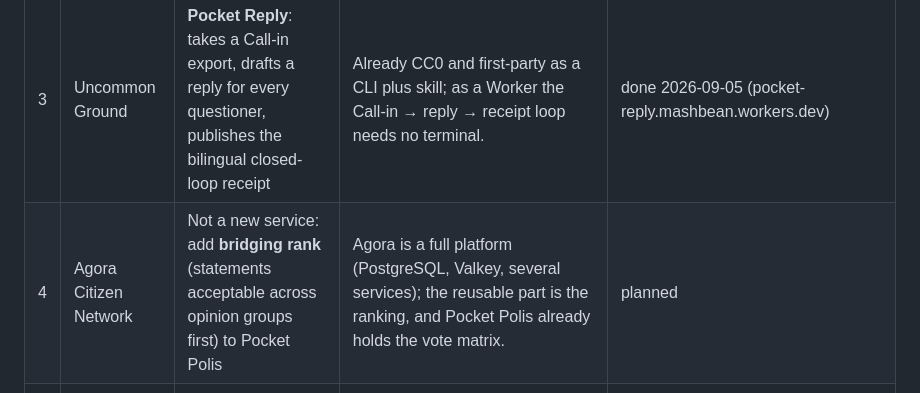
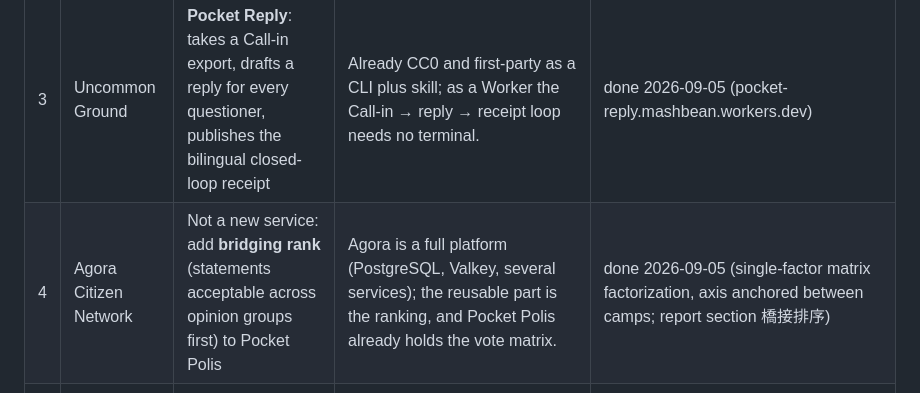
Before and after one commit to mashbean/delib, a Markdown page: docs/roadmap.md, the part around the change. Drawn GitHub-style.

Commit message:
Roadmap: bridging rank shipped in Pocket Polis
Co-Authored-By: Claude Fable 5.1 <noreply@anthropic.com>

```diff
--- a/docs/roadmap.md
+++ b/docs/roadmap.md
@@ -89,7 +89,7 @@ license, and does it close a gap in the deliberation flow.
 | 1 | HeyForm | **Pocket Form**: sign-up, background survey and question intake forms whose exports are already `tttc.csv` and Pocket Polis seeds | The front of the flow still lacks a first-party entry; HeyForm needs MongoDB and Redis and Delib can only embed published forms. Scope is one form → one Durable Object → CSV, not a HeyForm clone. | done 2026-09-05 (pocket-form.mashbean.workers.dev) |
 | 2 | Harmonica | **Pocket Harmonica**: one-to-one AI interviews (Workers AI as interviewer) whose transcripts feed Pocket TTTC | The last step that still needs a third-party credential, and the target of the receipt handoff "reach missing voices". AGPL upstream, so clean-room. One Durable Object per conversation; synthesis reuses the Pocket TTTC pipeline. Neuron budget is the hard limit: cap turns per participant and participants per day on the free tier, reuse `waiting-budget`. | done 2026-09-05 (pocket-harmonica.mashbean.workers.dev) |
 | 3 | Uncommon Ground | **Pocket Reply**: takes a Call-in export, drafts a reply for every questioner, publishes the bilingual closed-loop receipt | Already CC0 and first-party as a CLI plus skill; as a Worker the Call-in → reply → receipt loop needs no terminal. | done 2026-09-05 (pocket-reply.mashbean.workers.dev) |
-| 4 | Agora Citizen Network | Not a new service: add **bridging rank** (statements acceptable across opinion groups first) to Pocket Polis | Agora is a full platform (PostgreSQL, Valkey, several services); the reusable part is the ranking, and Pocket Polis already holds the vote matrix. | planned |
+| 4 | Agora Citizen Network | Not a new service: add **bridging rank** (statements acceptable across opinion groups first) to Pocket Polis | Agora is a full platform (PostgreSQL, Valkey, several services); the reusable part is the ranking, and Pocket Polis already holds the vote matrix. | done 2026-09-05 (single-factor matrix factorization, axis anchored between camps; report section 橋接排序) |
 | 5 | Ethelo + Stanford PB | **Pocket Budget**: cost-constrained multi-option voting with support and inequality scores | Both are "decide" tools; Ethelo ships only an engine and Stanford PB is a Rails site. One small tool covers both. Build when a participatory-budgeting case appears. | when needed |
 | 6 | Moral Graph Elicitation | **Pocket Values**: value-elicitation dialogue → moral graph | Method is published; code has no license, so clean-room only. Shares the dialogue infrastructure with Pocket Harmonica, so it follows it. | after 2 |
 
```
